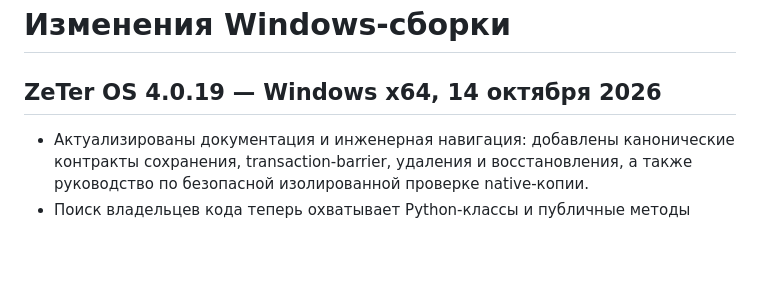
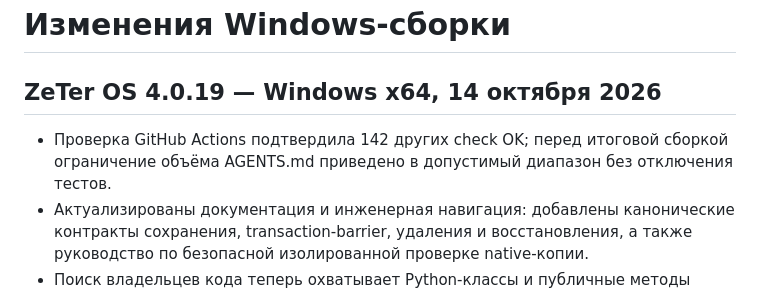
Before and after one commit to zeter1/ZeTer-OS, a Markdown page: RELEASE_NOTES_RU.md, the part around the change. GitHub-like rendering; blank space fills up the shorter version.

Commit message:
docs: satisfy agent word-limit gate and retry Windows package [package]

```diff
--- a/RELEASE_NOTES_RU.md
+++ b/RELEASE_NOTES_RU.md
@@ -2,6 +2,7 @@
 
 ## ZeTer OS 4.0.19 — Windows x64, 14 октября 2026
 
+- Проверка GitHub Actions подтвердила 142 других check OK; перед итоговой сборкой ограничение объёма AGENTS.md приведено в допустимый диапазон без отключения тестов.
 - Актуализированы документация и инженерная навигация: добавлены канонические контракты сохранения, transaction-barrier, удаления и восстановления, а также руководство по безопасной изолированной проверке native-копии.
 - Поиск владельцев кода теперь охватывает Python-классы и публичные методы через AST без импорта приложения и связывает их с JS-потребителями, контрактами и проверками.
 - Улучшена проверка локальных Markdown-ссылок и якорей (включая кириллицу, повторяющиеся заголовки и URL encoding); добавлены девять документационных regression-тестов.
```
Also changed, not shown: AGENTS.md (+1 -1 lines).
